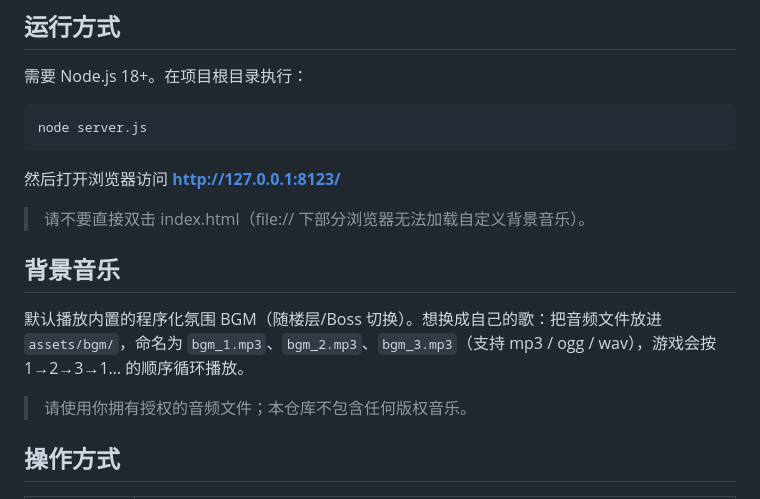
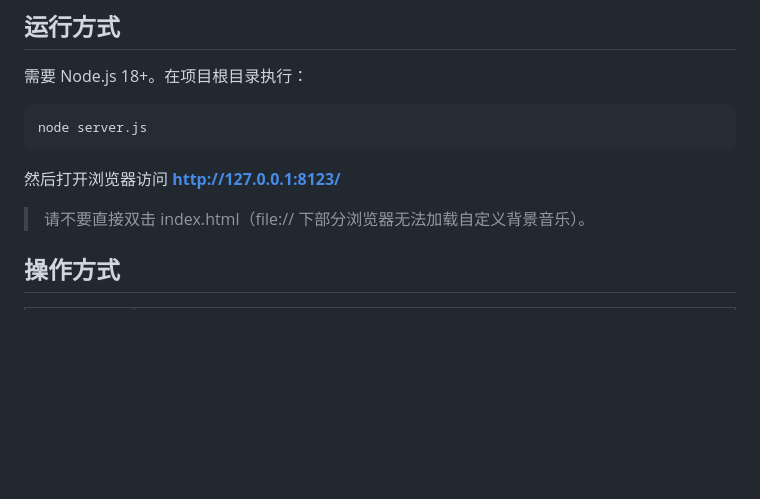
Before and after one commit to zhujingche/The-Little-Knight-Adventure, a Markdown page: README.md, the part around the change. Rendered like a GitHub page; blank space fills up the shorter version.

```diff
--- a/README.md
+++ b/README.md
@@ -15,11 +15,6 @@ node server.js
 
 > 请不要直接双击 index.html（file:// 下部分浏览器无法加载自定义背景音乐）。
 
-## 背景音乐
-
-默认播放内置的程序化氛围 BGM（随楼层/Boss 切换）。想换成自己的歌：把音频文件放进 `assets/bgm/`，命名为 `bgm_1.mp3`、`bgm_2.mp3`、`bgm_3.mp3`（支持 mp3 / ogg / wav），游戏会按 1→2→3→1… 的顺序循环播放。
-
-> 请使用你拥有授权的音频文件；本仓库不包含任何版权音乐。
 
 ## 操作方式
 
```
